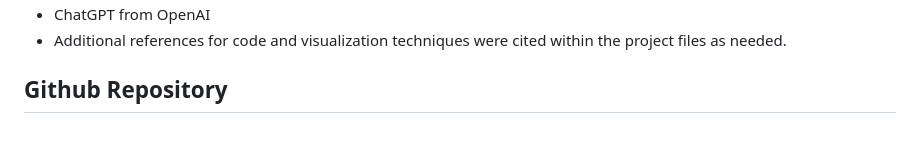
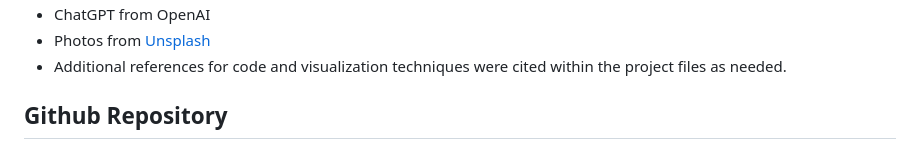
Before and after one commit to Zetaorionis/Capstone_Project, a Markdown page: README.md, the part around one of its changes. Drawn GitHub-style.

```diff
--- a/README.md
+++ b/README.md
@@ -62,4 +62,5 @@ In the future, this model could be enhanced by incorporating additional data sou
 * ChatGPT from OpenAI
+* Photos from [Unsplash](https://unsplash.com/)
 * Additional references for code and visualization techniques were cited within the project files as needed.
 
 ## Github Repository
```
Also changed, not shown: other parts of README.md (+1 -1 lines).
